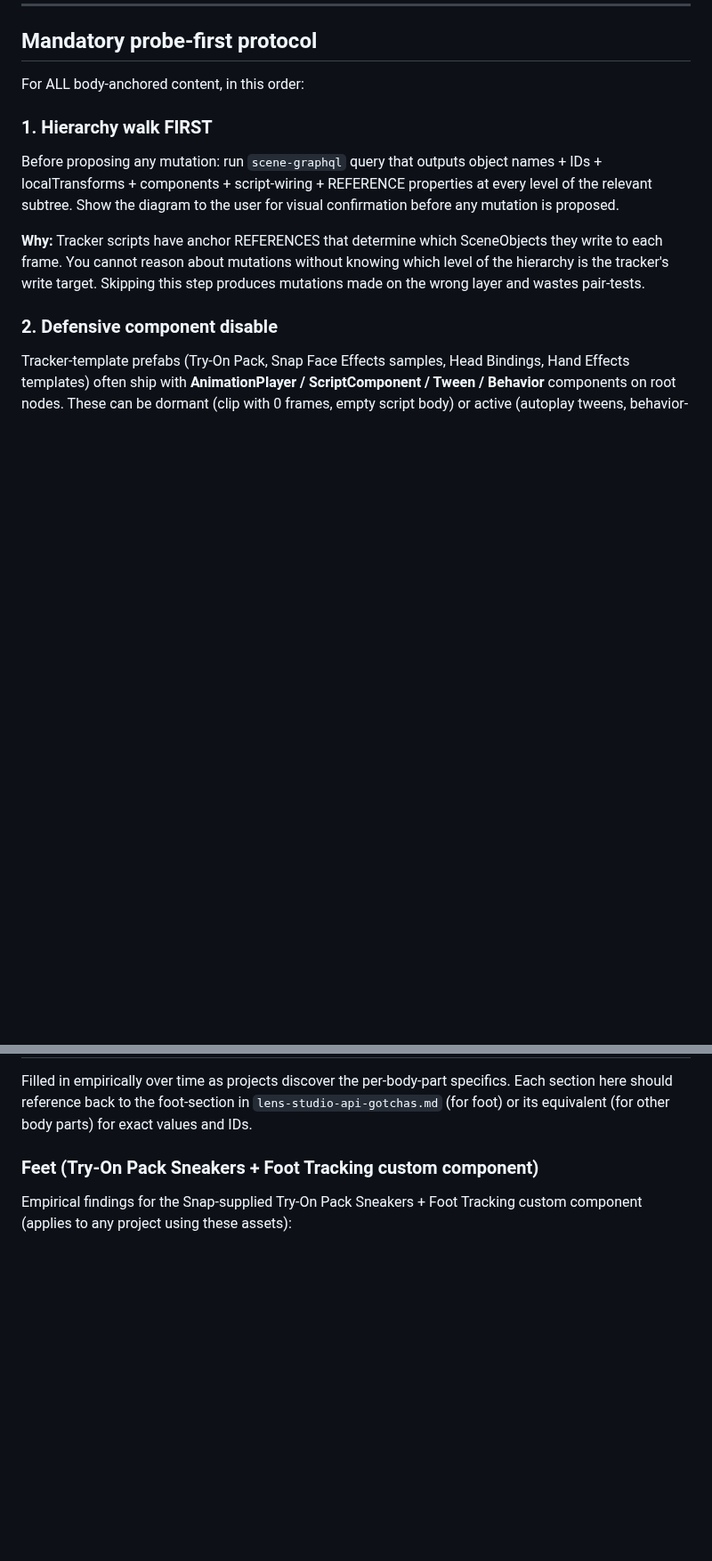
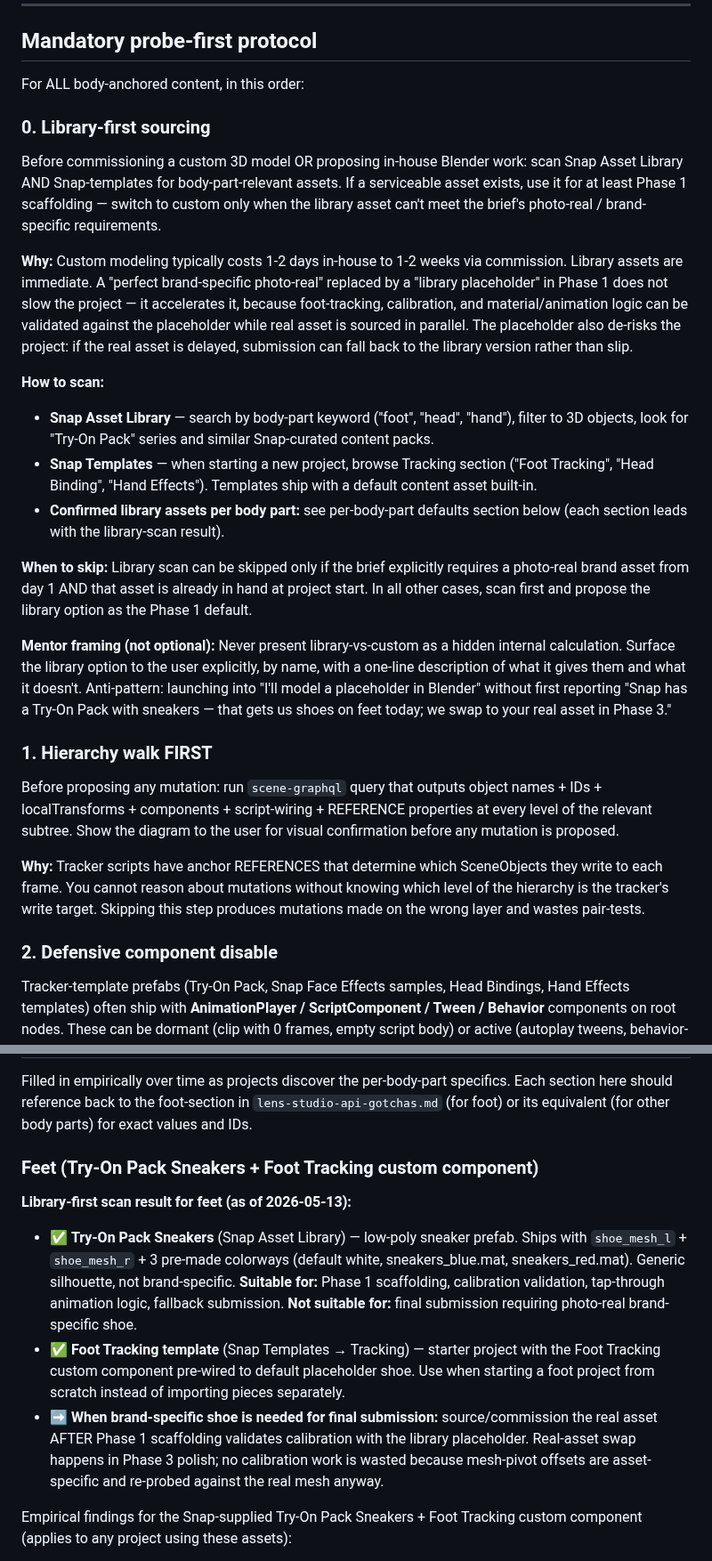
Before and after one commit to niklazhallberg/valtech-radon-lens-studio-skill, a Markdown page: references/body-anchored-calibration.md, 2 parts joined by grey strips. Shown at 89% size. GitHub-like rendering; blank space fills up the shorter version.

```diff
--- a/references/body-anchored-calibration.md
+++ b/references/body-anchored-calibration.md
@@ -19,6 +19,21 @@ This file is the **memory** that prevents that rediscovery. Read it before *any*
 ## Mandatory probe-first protocol
 
 For ALL body-anchored content, in this order:
+
+### 0. Library-first sourcing
+
+Before commissioning a custom 3D model OR proposing in-house Blender work: scan Snap Asset Library AND Snap-templates for body-part-relevant assets. If a serviceable asset exists, use it for at least Phase 1 scaffolding — switch to custom only when the library asset can't meet the brief's photo-real / brand-specific requirements.
+
+**Why:** Custom modeling typically costs 1-2 days in-house to 1-2 weeks via commission. Library assets are immediate. A "perfect brand-specific photo-real" replaced by a "library placeholder" in Phase 1 does not slow the project — it accelerates it, because foot-tracking, calibration, and material/animation logic can be validated against the placeholder while real asset is sourced in parallel. The placeholder also de-risks the project: if the real asset is delayed, submission can fall back to the library version rather than slip.
+
+**How to scan:**
+- **Snap Asset Library** — search by body-part keyword ("foot", "head", "hand"), filter to 3D objects, look for "Try-On Pack" series and similar Snap-curated content packs.
+- **Snap Templates** — when starting a new project, browse Tracking section ("Foot Tracking", "Head Binding", "Hand Effects"). Templates ship with a default content asset built-in.
+- **Confirmed library assets per body part:** see per-body-part defaults section below (each section leads with the library-scan result).
+
+**When to skip:** Library scan can be skipped only if the brief explicitly requires a photo-real brand asset from day 1 AND that asset is already in hand at project start. In all other cases, scan first and propose the library option as the Phase 1 default.
+
+**Mentor framing (not optional):** Never present library-vs-custom as a hidden internal calculation. Surface the library option to the user explicitly, by name, with a one-line description of what it gives them and what it doesn't. Anti-pattern: launching into "I'll model a placeholder in Blender" without first reporting "Snap has a Try-On Pack with sneakers — that gets us shoes on feet today; we swap to your real asset in Phase 3."
 
 ### 1. Hierarchy walk FIRST
 
@@ -325,6 +340,11 @@ Filled in empirically over time as projects discover the per-body-part specifics
 
 ### Feet (Try-On Pack Sneakers + Foot Tracking custom component)
 
+**Library-first scan result for feet (as of 2026-05-13):**
+- ✅ **Try-On Pack Sneakers** (Snap Asset Library) — low-poly sneaker prefab. Ships with `shoe_mesh_l` + `shoe_mesh_r` + 3 pre-made colorways (default white, sneakers_blue.mat, sneakers_red.mat). Generic silhouette, not brand-specific. **Suitable for:** Phase 1 scaffolding, calibration validation, tap-through animation logic, fallback submission. **Not suitable for:** final submission requiring photo-real brand-specific shoe.
+- ✅ **Foot Tracking template** (Snap Templates → Tracking) — starter project with the Foot Tracking custom component pre-wired to default placeholder shoe. Use when starting a foot project from scratch instead of importing pieces separately.
+- ➡️ **When brand-specific shoe is needed for final submission:** source/commission the real asset AFTER Phase 1 scaffolding validates calibration with the library placeholder. Real-asset swap happens in Phase 3 polish; no calibration work is wasted because mesh-pivot offsets are asset-specific and re-probed against the real mesh anyway.
+
 Empirical findings for the Snap-supplied Try-On Pack Sneakers + Foot Tracking custom component (applies to any project using these assets):
 
 - **Tracker overwrite scope:** FULL transform (position + rotation + scale) on `leftFootAnchor` / `rightFootAnchor` references. Wrapper-anchor mandatory for any property control.
```
Also changed, not shown: references/concierge-setup-flow.md (+16 -6 lines), references/mcp-setup.md (+8 -0 lines).
